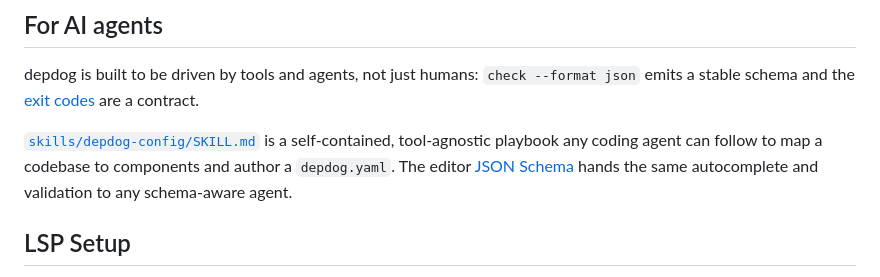
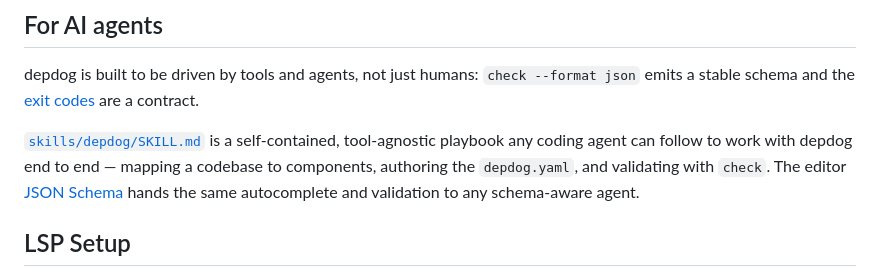
Before and after one commit to matterpale/depdog, a Markdown page: README.md, the part around one of its changes. GitHub-like rendering.

```diff
--- a/README.md
+++ b/README.md
@@ -255,9 +255,10 @@ depdog is built to be driven by tools and agents, not just humans:
 `check --format json` emits a stable schema and the [exit codes](#commands) are
 a contract.
 
-[`skills/depdog-config/SKILL.md`](skills/depdog-config/SKILL.md)
-is a self-contained, tool-agnostic playbook any coding agent can follow to map a
-codebase to components and author a `depdog.yaml`. The editor
+[`skills/depdog/SKILL.md`](skills/depdog/SKILL.md)
+is a self-contained, tool-agnostic playbook any coding agent can follow to work
+with depdog end to end — mapping a codebase to components, authoring the
+`depdog.yaml`, and validating with `check`. The editor
 [JSON Schema](schema/depdog.schema.json) hands the same autocomplete and
 validation to any schema-aware agent.
 
```
Also changed, not shown: other parts of README.md (+1 -1 lines), skills/depdog-config/SKILL.md (deleted, +0 -158 lines), skills/depdog/SKILL.md (added, +220 -0 lines).
